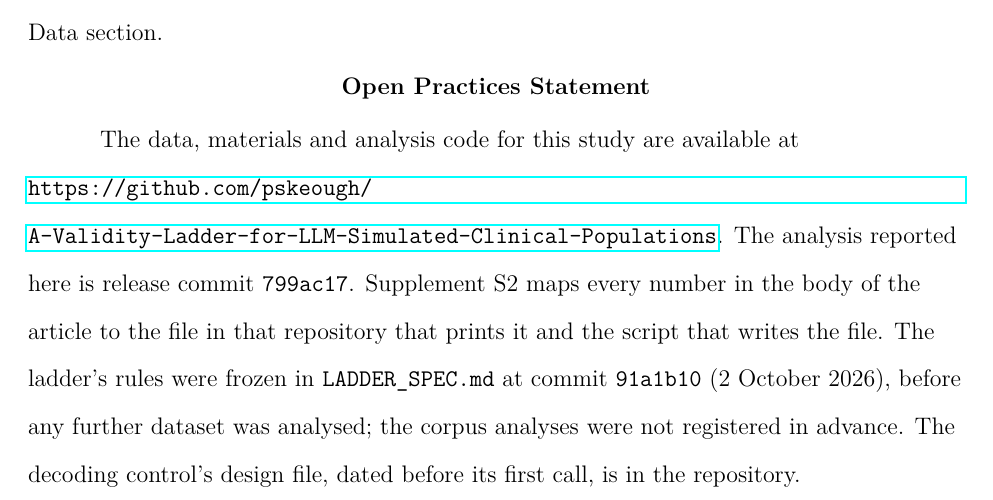
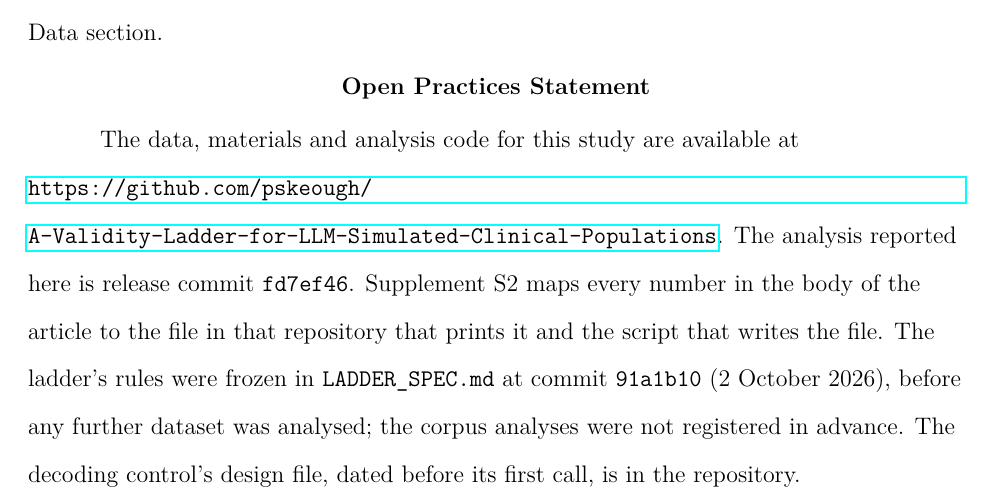
Before and after one commit to pskeough/A-Validity-Ladder-for-LLM-Simulated-Clinical-Populations, a LaTeX paper (paper_brm/manuscript/main.tex, which reads paper_brm/manuscript/sections/09_declarations.tex): part of page 38 of 43, cut so that both start at the same text. Compiled offline with pdfLaTeX.

Commit message:
Name release commit fd7ef46 in the Open Practices statement
Co-Authored-By: Claude Opus 5.5 <noreply@anthropic.com>

```diff
--- a/paper_brm/manuscript/sections/09_declarations.tex
+++ b/paper_brm/manuscript/sections/09_declarations.tex
@@ -19,4 +19,4 @@
 
 \section*{Open Practices Statement}
 
-The data, materials and analysis code for this study are available at \url{https://github.com/pskeough/A-Validity-Ladder-for-LLM-Simulated-Clinical-Populations}. The analysis reported here is release commit \texttt{799ac17}. Supplement S2 maps every number in the body of the article to the file in that repository that prints it and the script that writes the file. The ladder's rules were frozen in \texttt{LADDER\_SPEC.md} at commit \texttt{91a1b10} (2 October 2026), before any further dataset was analysed; the corpus analyses were not registered in advance. The decoding control's design file, dated before its first call, is in the repository.
+The data, materials and analysis code for this study are available at \url{https://github.com/pskeough/A-Validity-Ladder-for-LLM-Simulated-Clinical-Populations}. The analysis reported here is release commit \texttt{fd7ef46}. Supplement S2 maps every number in the body of the article to the file in that repository that prints it and the script that writes the file. The ladder's rules were frozen in \texttt{LADDER\_SPEC.md} at commit \texttt{91a1b10} (2 October 2026), before any further dataset was analysed; the corpus analyses were not registered in advance. The decoding control's design file, dated before its first call, is in the repository.
```
Also changed, not shown: paper_brm/manuscript/main.pdf.
